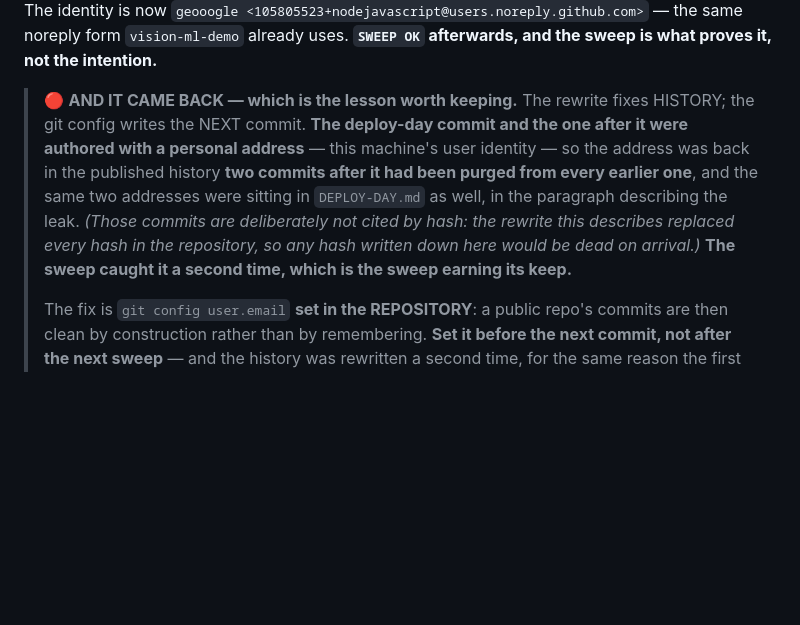
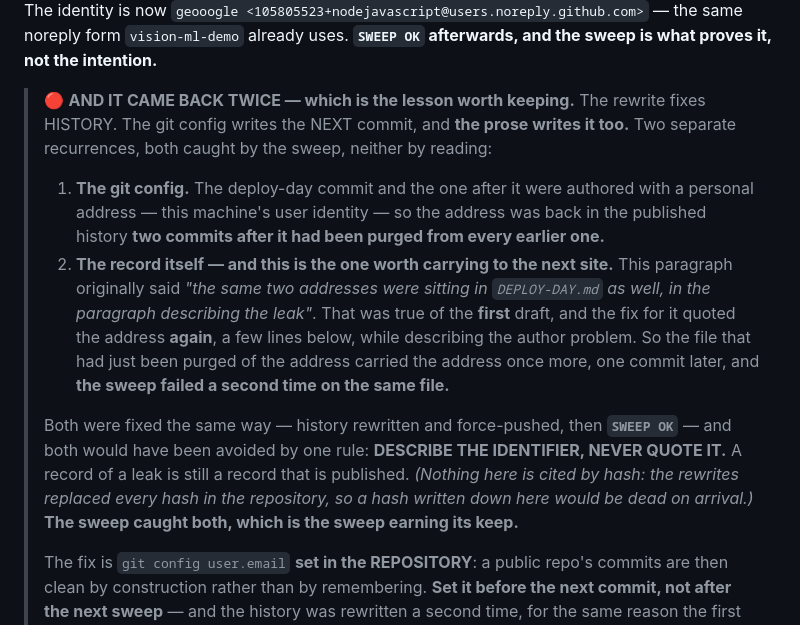
Before and after one commit to nodejavascript/hominin-atlas, a Markdown page: DEPLOY-DAY.md, the part around the change. Drawn GitHub-style; blank space fills up the shorter version.

Commit message:
the lesson records that it happened twice, and quotes nothing
The rewrite purged the address from every commit, the git config put it back on the next one, and then the paragraph describing that quoted the address again - so the file carried it a third time, one commit later, and the sweep failed on the same file twice.

Both recurrences are now described without quoting the identifier. A record of a leak is still a record that is published, and describe-never-quote is the rule that would have prevented both.

```diff
--- a/DEPLOY-DAY.md
+++ b/DEPLOY-DAY.md
@@ -32,14 +32,25 @@ why a URL is the contact and not an address; then the history was rewritten with
 form `vision-ml-demo` already uses. **`SWEEP OK` afterwards, and the sweep is what
 proves it, not the intention.**
 
-> 🔴 **AND IT CAME BACK — which is the lesson worth keeping.** The rewrite fixes HISTORY; the git
-> config writes the NEXT commit. **The deploy-day commit and the one after it were authored with a
-> personal address** — this machine's user identity — so the address was back in the published
-> history **two commits after it had been purged from every earlier one**, and the same two
-> addresses were sitting in `DEPLOY-DAY.md` as well, in the paragraph describing the leak.
-> *(Those commits are deliberately not cited by hash: the rewrite this describes replaced every
-> hash in the repository, so any hash written down here would be dead on arrival.)*
-> **The sweep caught it a second time, which is the sweep earning its keep.**
+> 🔴 **AND IT CAME BACK TWICE — which is the lesson worth keeping.** The rewrite fixes HISTORY. The
+> git config writes the NEXT commit, and **the prose writes it too.** Two separate recurrences, both
+> caught by the sweep, neither by reading:
+>
+> 1. **The git config.** The deploy-day commit and the one after it were authored with a personal
+>    address — this machine's user identity — so the address was back in the published history
+>    **two commits after it had been purged from every earlier one.**
+> 2. **The record itself — and this is the one worth carrying to the next site.** This paragraph
+>    originally said *"the same two addresses were sitting in `DEPLOY-DAY.md` as well, in the
+>    paragraph describing the leak"*. That was true of the **first** draft, and the fix for it
+>    quoted the address **again**, a few lines below, while describing the author problem. So the
+>    file that had just been purged of the address carried the address once more, one commit later,
+>    and **the sweep failed a second time on the same file.**
+>
+> Both were fixed the same way — history rewritten and force-pushed, then **`SWEEP OK`** — and both
+> would have been avoided by one rule: **DESCRIBE THE IDENTIFIER, NEVER QUOTE IT.** A record of a
+> leak is still a record that is published. *(Nothing here is cited by hash: the rewrites replaced
+> every hash in the repository, so a hash written down here would be dead on arrival.)*
+> **The sweep caught both, which is the sweep earning its keep.**
 >
 > The fix is `git config user.email` **set in the REPOSITORY**: a public repo's commits are then
 > clean by construction rather than by remembering. **Set it before the next commit, not after the
```
